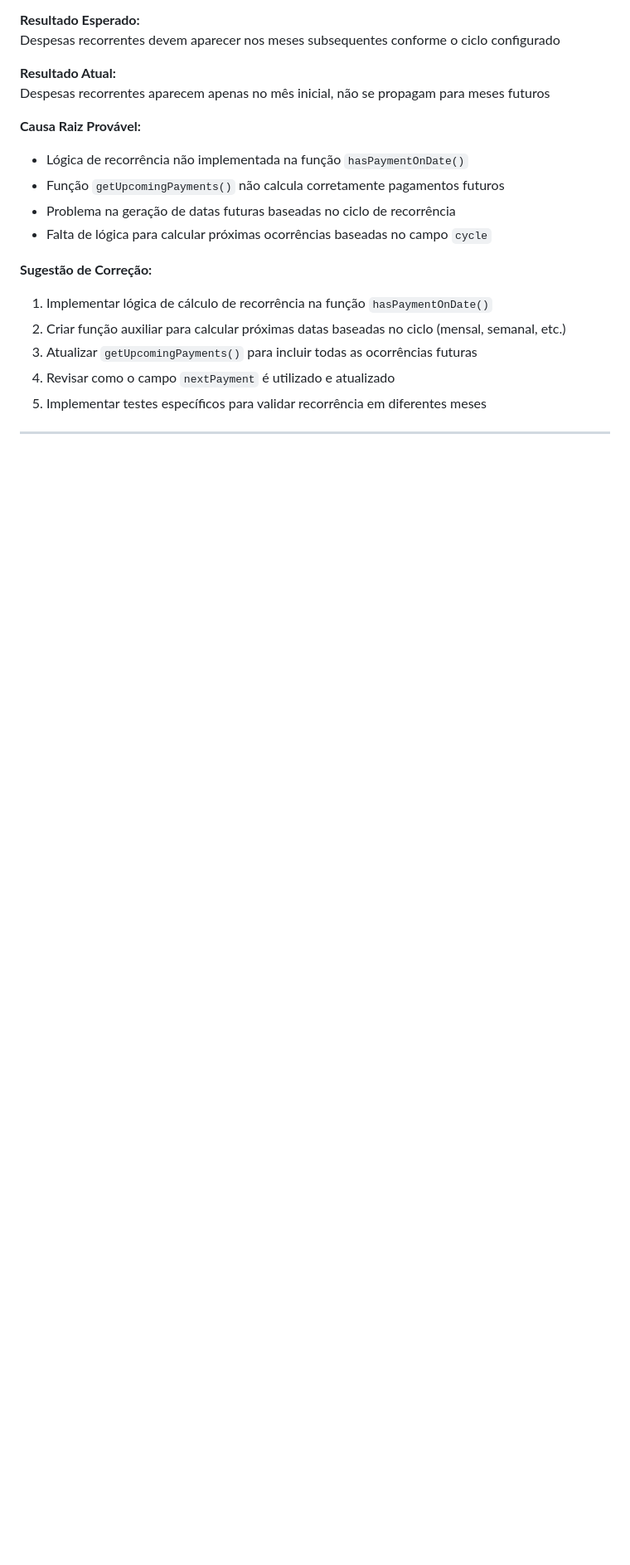
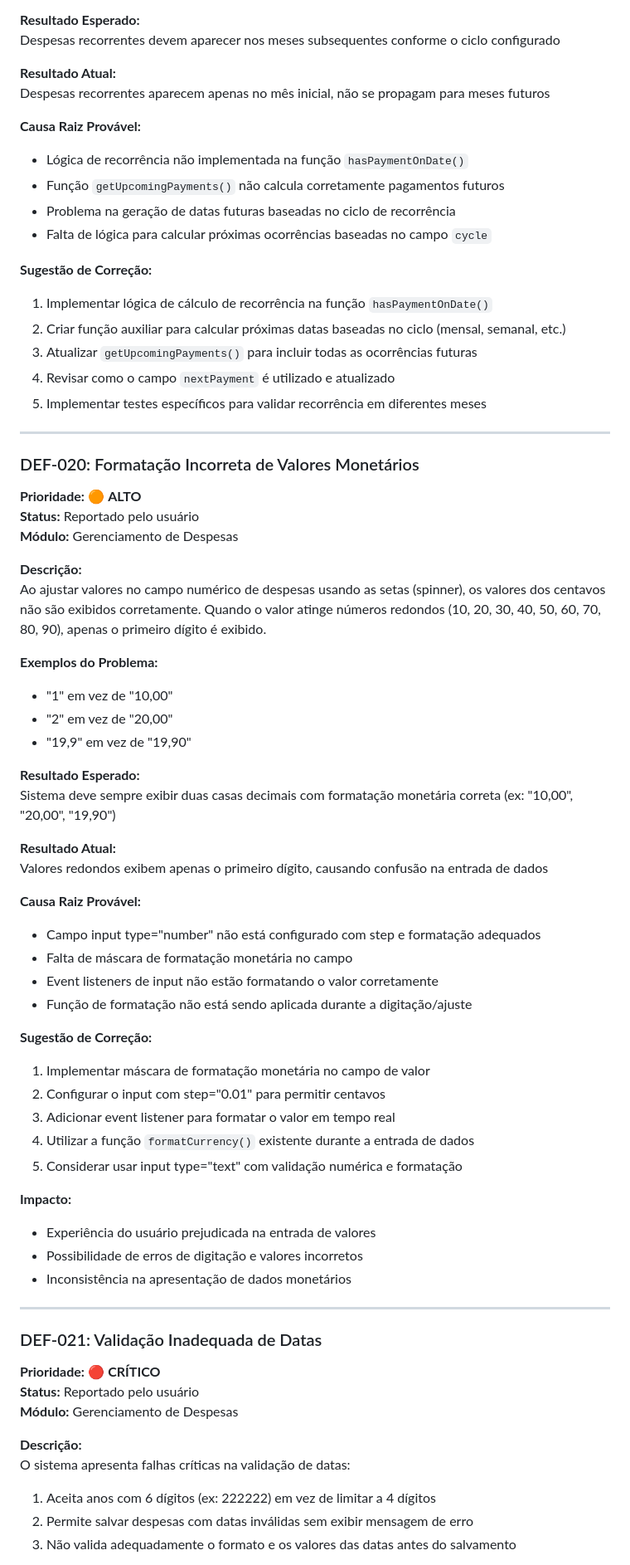
Before and after one commit to Edcleryton/projeto_portfolio_pessoal, a Markdown page: docs/relatorio-defeitos.md, the part around the change printed below. Shown: that part at 83% size. Drawn GitHub-style; blank space fills up the shorter version.

```diff
--- a/docs/relatorio-defeitos.md
+++ b/docs/relatorio-defeitos.md
@@ -517,3 +519,53 @@ Despesas recorrentes aparecem apenas no mês inicial, não se propagam para mese
 
 ---
 
+### DEF-020: Formatação Incorreta de Valores Monetários
+**Prioridade:** 🟠 **ALTO**
+**Status:** Reportado pelo usuário
+**Módulo:** Gerenciamento de Despesas
+
+**Descrição:**
+Ao ajustar valores no campo numérico de despesas usando as setas (spinner), os valores dos centavos não são exibidos corretamente. Quando o valor atinge números redondos (10, 20, 30, 40, 50, 60, 70, 80, 90), apenas o primeiro dígito é exibido.
+
+**Exemplos do Problema:**
+- "1" em vez de "10,00"
+- "2" em vez de "20,00"
+- "19,9" em vez de "19,90"
+
+**Resultado Esperado:**
+Sistema deve sempre exibir duas casas decimais com formatação monetária correta (ex: "10,00", "20,00", "19,90")
+
+**Resultado Atual:**
+Valores redondos exibem apenas o primeiro dígito, causando confusão na entrada de dados
+
+**Causa Raiz Provável:**
+- Campo input type="number" não está configurado com step e formatação adequados
+- Falta de máscara de formatação monetária no campo
+- Event listeners de input não estão formatando o valor corretamente
+- Função de formatação não está sendo aplicada durante a digitação/ajuste
+
+**Sugestão de Correção:**
+1. Implementar máscara de formatação monetária no campo de valor
+2. Configurar o input com step="0.01" para permitir centavos
+3. Adicionar event listener para formatar o valor em tempo real
+4. Utilizar a função `formatCurrency()` existente durante a entrada de dados
+5. Considerar usar input type="text" com validação numérica e formatação
+
+**Impacto:**
+- Experiência do usuário prejudicada na entrada de valores
+- Possibilidade de erros de digitação e valores incorretos
+- Inconsistência na apresentação de dados monetários
+
+---
+
+### DEF-021: Validação Inadequada de Datas
+**Prioridade:** 🔴 **CRÍTICO**
+**Status:** Reportado pelo usuário
+**Módulo:** Gerenciamento de Despesas
+
+**Descrição:**
+O sistema apresenta falhas críticas na validação de datas:
+1. Aceita anos com 6 dígitos (ex: 222222) em vez de limitar a 4 dígitos
+2. Permite salvar despesas com datas inválidas sem exibir mensagem de erro
+3. Não valida adequadamente o formato e os valores das datas antes do salvamento
+
```
Also changed, not shown: other parts of docs/relatorio-defeitos.md (+37 -3 lines).
